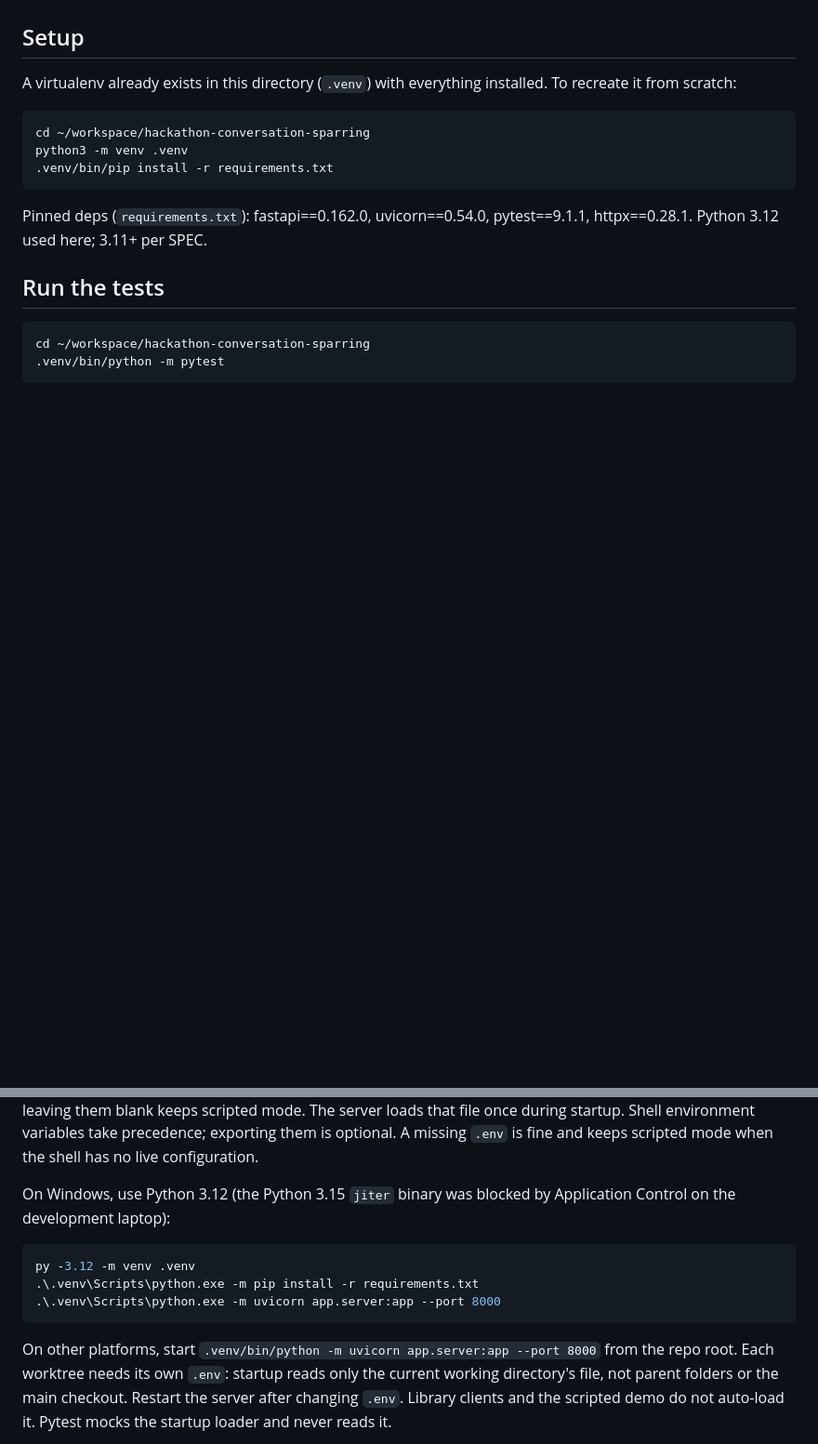
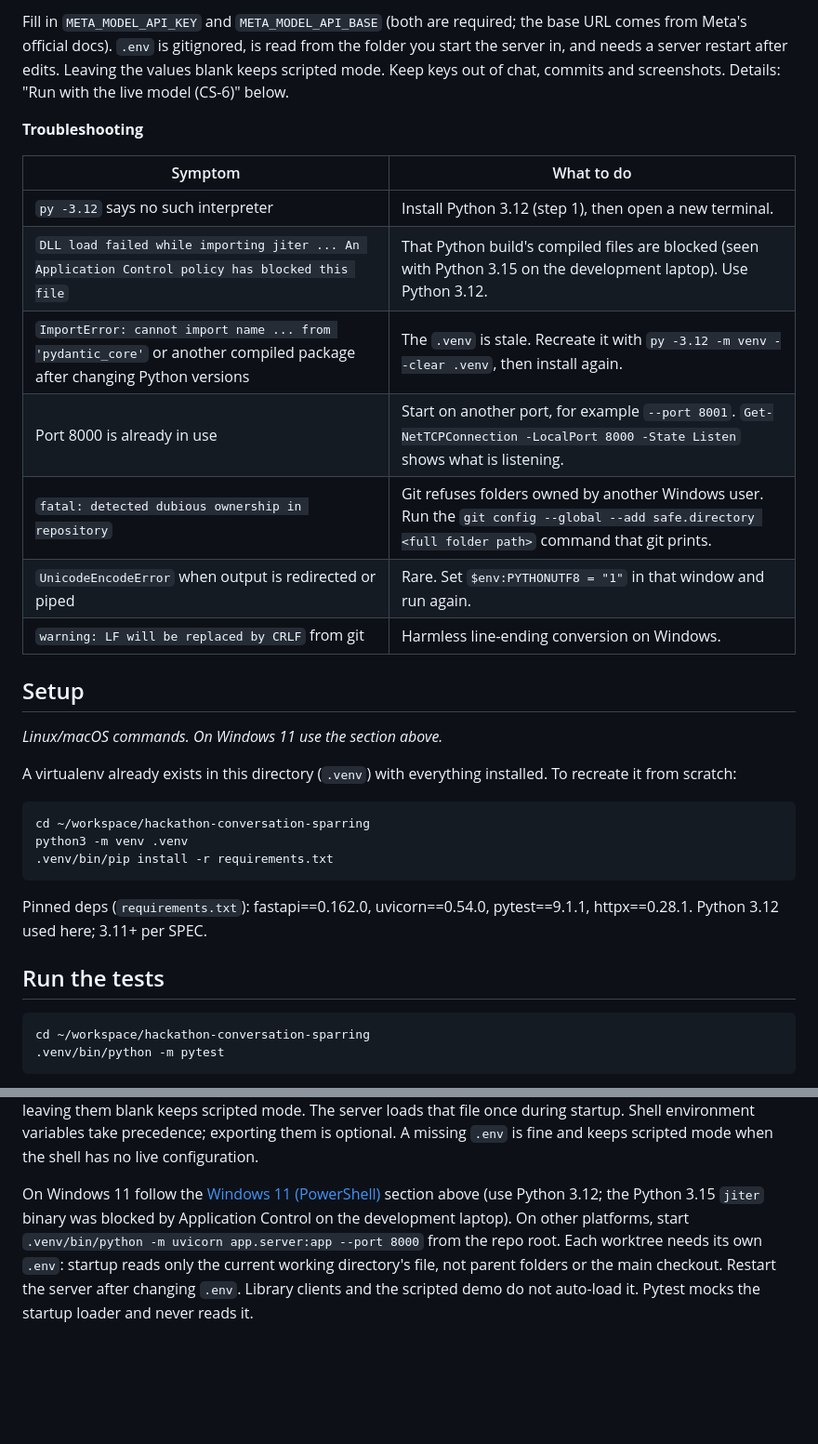
Before and after one commit to pramodh-bn/conversation-sparring, a Markdown page: README.md, 2 parts joined by grey strips. Shown at 93% size. GitHub-like rendering; blank space fills up the shorter version.

````diff
--- a/README.md
+++ b/README.md
@@ -20,4 +87,24 @@ score low and good-question runs score high. Scoring is deterministic
+Fill in `META_MODEL_API_KEY` and `META_MODEL_API_BASE` (both are required; the
+base URL comes from Meta's official docs). `.env` is gitignored, is read from
+the folder you start the server in, and needs a server restart after edits.
+Leaving the values blank keeps scripted mode. Keep keys out of chat, commits
+and screenshots. Details: "Run with the live model (CS-6)" below.
+
+**Troubleshooting**
+
+| Symptom | What to do |
+|---|---|
+| `py -3.12` says no such interpreter | Install Python 3.12 (step 1), then open a new terminal. |
+| `DLL load failed while importing jiter ... An Application Control policy has blocked this file` | That Python build's compiled files are blocked (seen with Python 3.15 on the development laptop). Use Python 3.12. |
+| `ImportError: cannot import name ... from 'pydantic_core'` or another compiled package after changing Python versions | The `.venv` is stale. Recreate it with `py -3.12 -m venv --clear .venv`, then install again. |
+| Port 8000 is already in use | Start on another port, for example `--port 8001`. `Get-NetTCPConnection -LocalPort 8000 -State Listen` shows what is listening. |
+| `fatal: detected dubious ownership in repository` | Git refuses folders owned by another Windows user. Run the `git config --global --add safe.directory <full folder path>` command that git prints. |
+| `UnicodeEncodeError` when output is redirected or piped | Rare. Set `$env:PYTHONUTF8 = "1"` in that window and run again. |
+| `warning: LF will be replaced by CRLF` from git | Harmless line-ending conversion on Windows. |
+
 ## Setup
+
+*Linux/macOS commands. On Windows 11 use the section above.*
 
 A virtualenv already exists in this directory (`.venv`) with everything
 installed. To recreate it from scratch:
@@ -128,17 +215,10 @@ The server loads that file once during startup. Shell environment variables
 take precedence; exporting them is optional. A missing `.env` is fine and
 keeps scripted mode when the shell has no live configuration.
 
-On Windows, use Python 3.12 (the Python 3.15 `jiter` binary was blocked by
-Application Control on the development laptop):
-
-```powershell
-py -3.12 -m venv .venv
-.\.venv\Scripts\python.exe -m pip install -r requirements.txt
-.\.venv\Scripts\python.exe -m uvicorn app.server:app --port 8000
-```
-
-On other platforms, start `.venv/bin/python -m uvicorn app.server:app --port 8000`
-from the repo root. Each worktree needs its own `.env`: startup reads only the
+On Windows 11 follow the [Windows 11 (PowerShell)](#windows-11-powershell)
+section above (use Python 3.12; the Python 3.15 `jiter` binary was blocked by
+Application Control on the development laptop). On other platforms, start
+`.venv/bin/python -m uvicorn app.server:app --port 8000` from the repo root. Each worktree needs its own `.env`: startup reads only the
 current working directory's file, not parent folders or the main checkout.
 Restart the server after changing `.env`. Library clients and the scripted
 demo do not auto-load it. Pytest mocks the startup loader and never reads it.
````
Also changed, not shown: other parts of README.md (+67 -0 lines).
